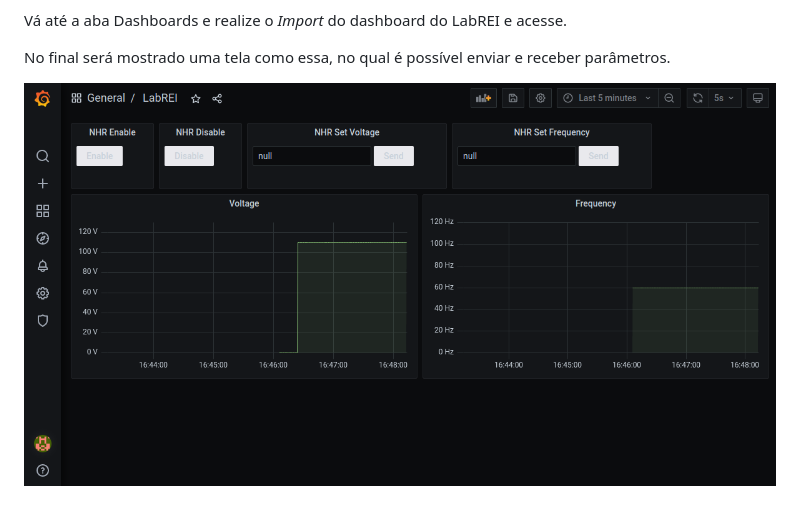
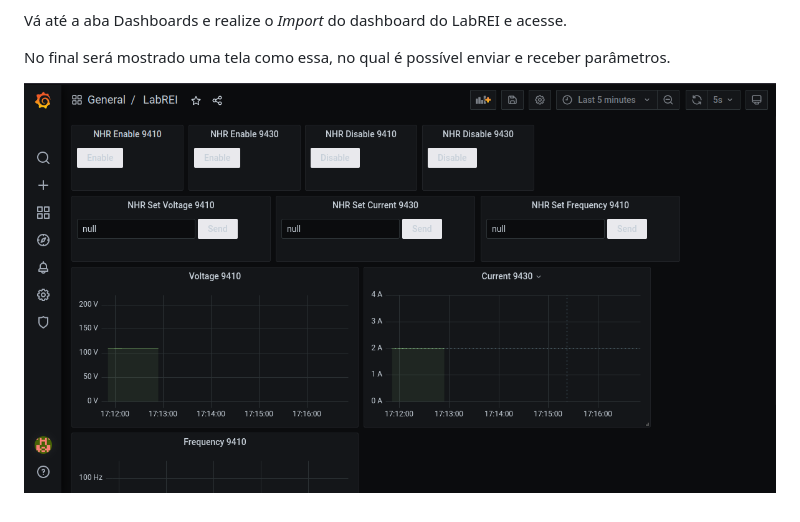
Before and after one commit to joao-victor-s/Interface-control, a Markdown page: README.md, the part around the change. Rendered like a GitHub page; pictures changed too: image-1.png (deleted), image-2.png (added).

```diff
--- a/README.md
+++ b/README.md
@@ -77,4 +77,4 @@ Vá até a aba Dashboards e realize o *Import* do dashboard do LabREI e acesse.
 
 No final será mostrado uma tela como essa, no qual é possível enviar e receber parâmetros.
 
-![Alt text](image-1.png)
+![Alt text](image-2.png)
```
